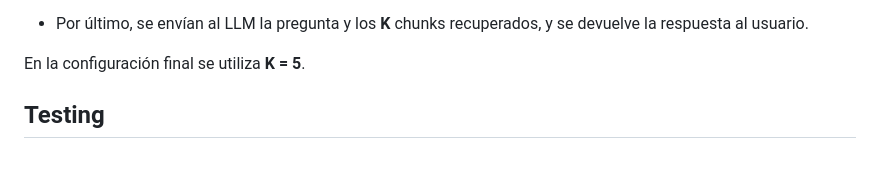
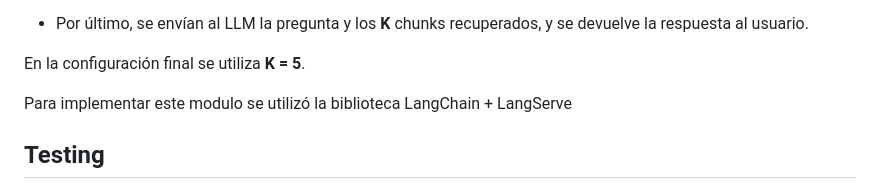
Before and after one commit to JuanPabloConde10/Challenge-Promtior, a Markdown page: doc/documentation.md, the part around the change. GitHub-like rendering; blank space fills up the shorter version.

```diff
--- a/doc/documentation.md
+++ b/doc/documentation.md
@@ -33,6 +33,8 @@ El sistema RAG sigue un enfoque clásico de **Bi-Encoder**. Ante una consulta, e
 * Por último, se envían al LLM la pregunta y los **K** chunks recuperados, y se devuelve la respuesta al usuario.
 
 En la configuración final se utiliza **K = 5**.
+
+Para implementar este modulo se utilizó la biblioteca LangChain + LangServe
 
 ## Testing
 
```
